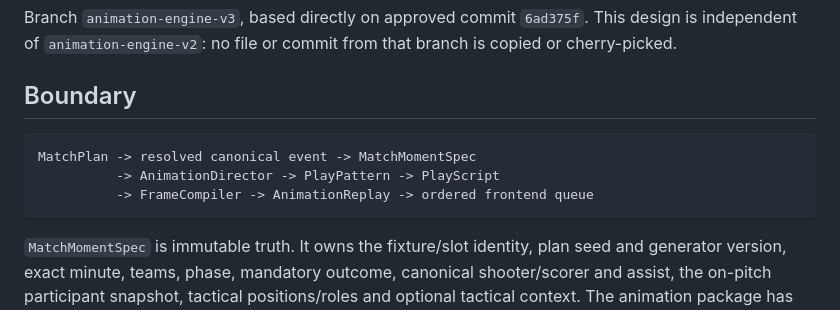
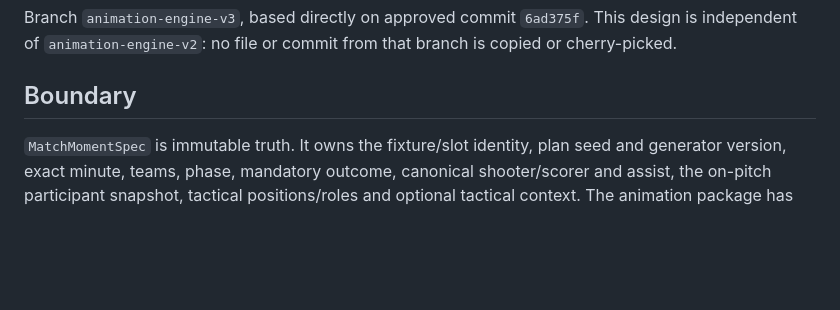
Before and after one commit to CiprianAmza/footballmanager-backend-, a Markdown page: ANIMATION_ENGINE_V3.md, the part around the change. Rendered like a GitHub page; blank space fills up the shorter version.

````diff
--- a/ANIMATION_ENGINE_V3.md
+++ b/ANIMATION_ENGINE_V3.md
@@ -6,11 +6,6 @@ that branch is copied or cherry-picked.
 
 ## Boundary
 
-```text
-MatchPlan -> resolved canonical event -> MatchMomentSpec
-          -> AnimationDirector -> PlayPattern -> PlayScript
-          -> FrameCompiler -> AnimationReplay -> ordered frontend queue
-```
 
 `MatchMomentSpec` is immutable truth. It owns the fixture/slot identity, plan
 seed and generator version, exact minute, teams, phase, mandatory outcome,
````
